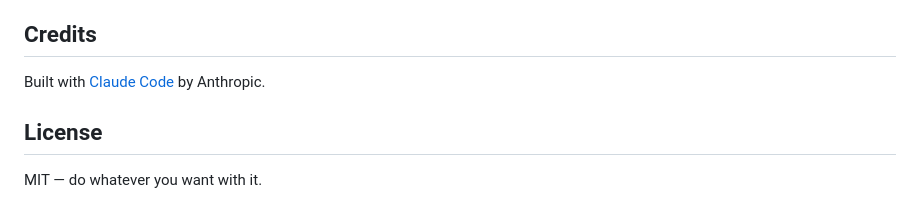
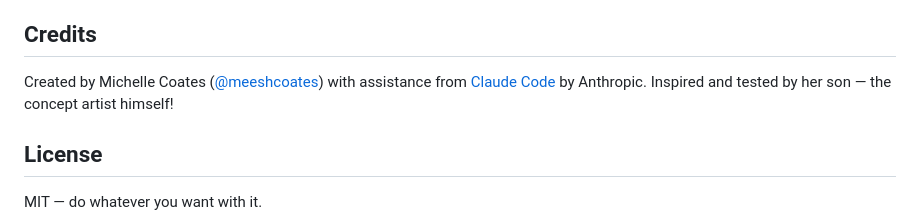
Before and after one commit to meeshcoates/creature-creator, a Markdown page: README.md, the part around the change. Drawn GitHub-style.

Commit message:
Fix credits - give credit where it's due!
Co-Authored-By: Claude Opus 4.6 (1M context) <noreply@anthropic.com>

```diff
--- a/README.md
+++ b/README.md
@@ -197,7 +197,7 @@ The entire app is a single `index.html` file. To add your own creatures:
 
 ## Credits
 
-Built with [Claude Code](https://claude.ai/code) by Anthropic.
+Created by Michelle Coates ([@meeshcoates](https://github.com/meeshcoates)) with assistance from [Claude Code](https://claude.ai/code) by Anthropic. Inspired and tested by her son — the concept artist himself!
 
 ## License
 
```
